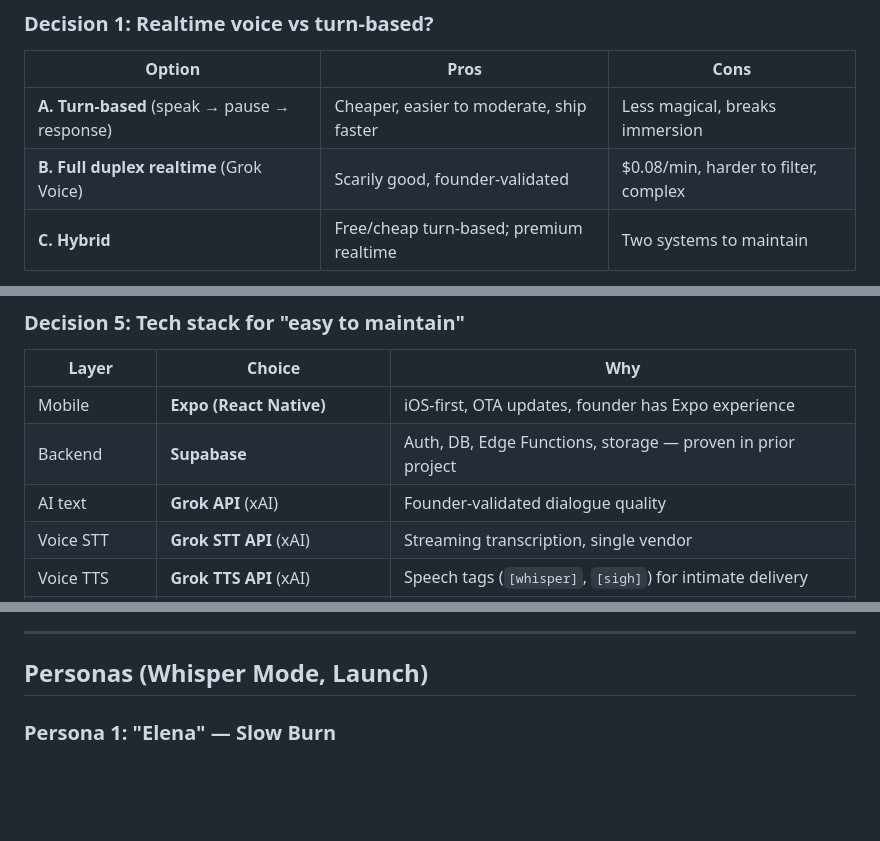
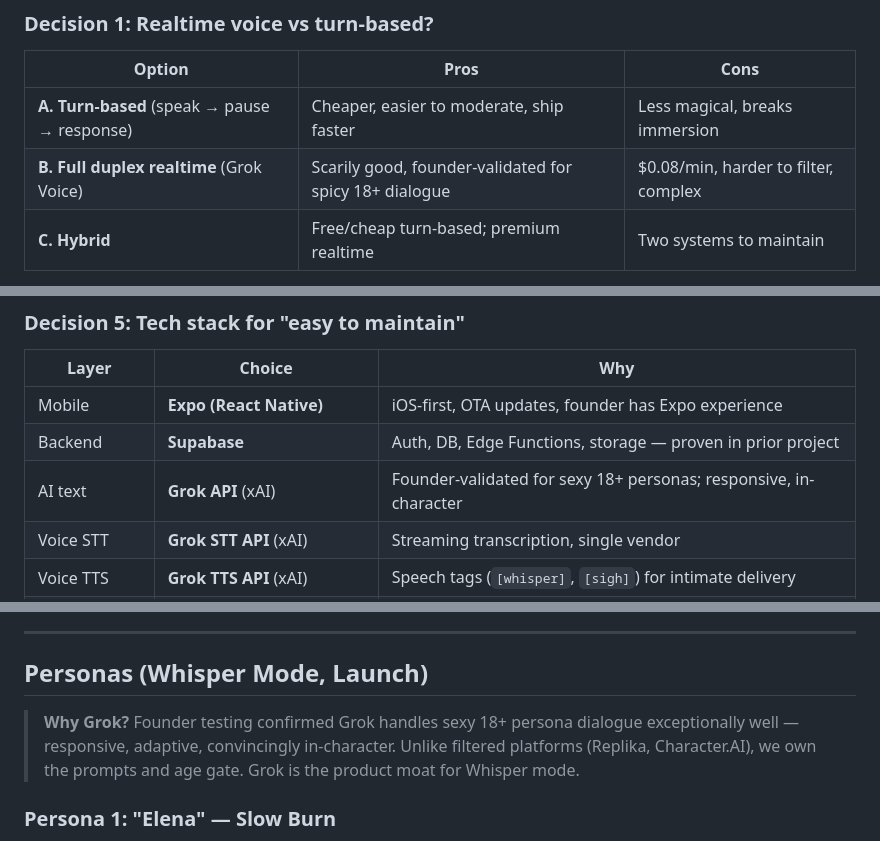
Before and after one commit to Tarzelf/selfish, a Markdown page: docs/02_PRODUCT_PLAN.md, 3 parts joined by grey strips. Rendered like a GitHub page; blank space fills up the shorter version.

```diff
--- a/docs/02_PRODUCT_PLAN.md
+++ b/docs/02_PRODUCT_PLAN.md
@@ -66,7 +66,7 @@
 | Option | Pros | Cons |
 |--------|------|------|
 | **A. Turn-based** (speak → pause → response) | Cheaper, easier to moderate, ship faster | Less magical, breaks immersion |
-| **B. Full duplex realtime** (Grok Voice) | Scarily good, founder-validated | $0.08/min, harder to filter, complex |
+| **B. Full duplex realtime** (Grok Voice) | Scarily good, founder-validated for spicy 18+ dialogue | $0.08/min, harder to filter, complex |
 | **C. Hybrid** | Free/cheap turn-based; premium realtime | Two systems to maintain |
 
 **Recommendation: C (Hybrid)**
@@ -129,7 +129,7 @@
 |-------|--------|-----|
 | Mobile | **Expo (React Native)** | iOS-first, OTA updates, founder has Expo experience |
 | Backend | **Supabase** | Auth, DB, Edge Functions, storage — proven in prior project |
-| AI text | **Grok API** (xAI) | Founder-validated dialogue quality |
+| AI text | **Grok API** (xAI) | Founder-validated for sexy 18+ personas; responsive, in-character |
 | Voice STT | **Grok STT API** (xAI) | Streaming transcription, single vendor |
 | Voice TTS | **Grok TTS API** (xAI) | Speech tags (`[whisper]`, `[sigh]`) for intimate delivery |
 | Voice realtime | **Grok Voice Agent** (Phase 2) | Same provider, full-duplex |
@@ -167,6 +167,8 @@
 ---
 
 ## Personas (Whisper Mode, Launch)
+
+> **Why Grok?** Founder testing confirmed Grok handles sexy 18+ persona dialogue exceptionally well — responsive, adaptive, convincingly in-character. Unlike filtered platforms (Replika, Character.AI), we own the prompts and age gate. Grok is the product moat for Whisper mode.
 
 ### Persona 1: "Elena" — Slow Burn
 - **Voice**: Warm, lower register, unhurried
```
Also changed, not shown: docs/01_RESEARCH.md (+4 -1 lines), docs/04_TECHNICAL_ARCHITECTURE.md (+17 -1 lines).
